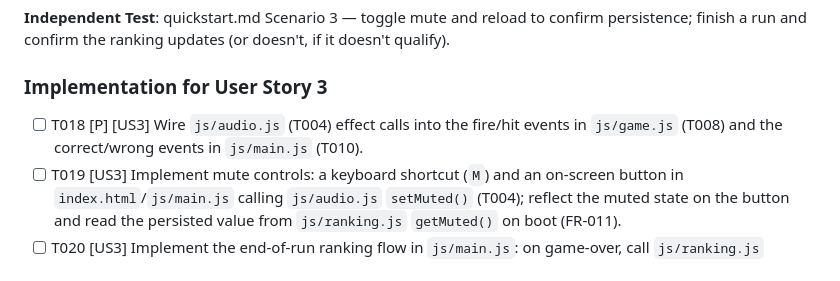
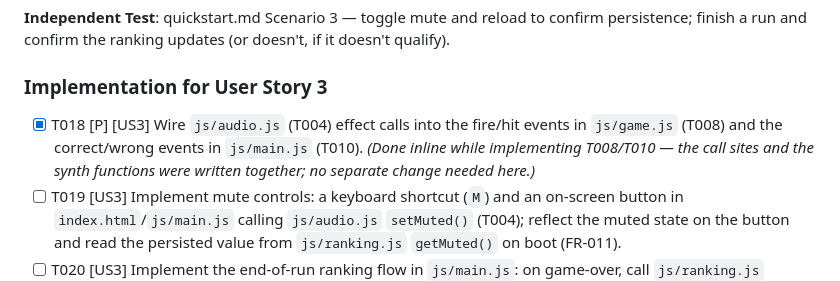
Before and after one commit to Arcade-IFES/Quiz-do-Espaco, a Markdown page: specs/001-core-gameplay/tasks.md, the part around the change. Rendered like a GitHub page.

Commit message:
docs(T018): marca a tarefa concluida (efeitos ja ligados em T008/T010)
Sem mudanca de codigo: os disparos de AudioFX.playFire/playHit/
playCorrect/playWrong ja foram escritos junto com os eventos que os
disparam nas tarefas T008 e T010.

Co-Authored-By: Claude Sonnet 5 <noreply@anthropic.com>

```diff
--- a/specs/001-core-gameplay/tasks.md
+++ b/specs/001-core-gameplay/tasks.md
@@ -140,8 +140,9 @@ and confirm the ranking updates (or doesn't, if it doesn't qualify).
 
 ### Implementation for User Story 3
 
-- [ ] T018 [P] [US3] Wire `js/audio.js` (T004) effect calls into the fire/hit events in `js/game.js` (T008)
-      and the correct/wrong events in `js/main.js` (T010).
+- [X] T018 [P] [US3] Wire `js/audio.js` (T004) effect calls into the fire/hit events in `js/game.js` (T008)
+      and the correct/wrong events in `js/main.js` (T010). *(Done inline while implementing T008/T010 — the
+      call sites and the synth functions were written together; no separate change needed here.)*
 - [ ] T019 [US3] Implement mute controls: a keyboard shortcut (`M`) and an on-screen button in
       `index.html`/`js/main.js` calling `js/audio.js` `setMuted()` (T004); reflect the muted state on the
       button and read the persisted value from `js/ranking.js` `getMuted()` on boot (FR-011).
```
